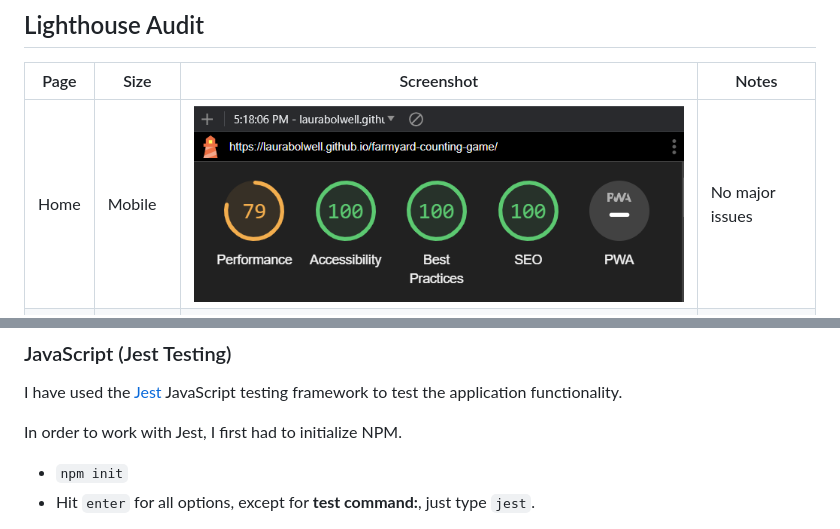
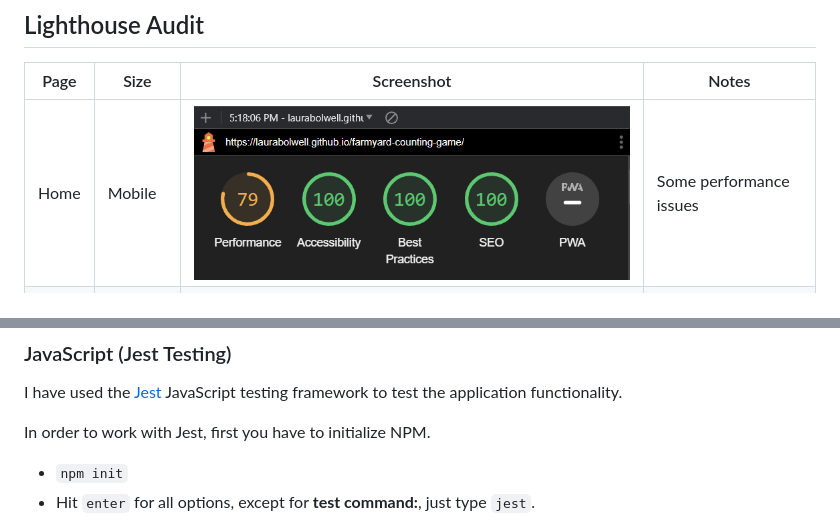
Before and after one commit to laurabolwell/farmyard-counting-game, a Markdown page: TESTING.md, 2 parts joined by grey strips. Drawn GitHub-style.

```diff
--- a/TESTING.md
+++ b/TESTING.md
@@ -67,7 +67,7 @@ I've tested my deployed project on multiple devices to check for responsiveness
 
 | Page | Size | Screenshot | Notes |
 | --- | --- | --- | --- |
-| Home | Mobile | ![screenshot](documentation/testing/lighthouse-testing/lighthouse-mobile.png) | No major issues |
+| Home | Mobile | ![screenshot](documentation/testing/lighthouse-testing/lighthouse-mobile.png) | Some performance issues |
 | Home | Desktop | ![screenshot](documentation/testing/lighthouse-testing/lighthouse-desktop.png) | No major issues |
 
 ## Defensive Programming
@@ -131,7 +131,7 @@ I fully acknowledge and understand that, in a real-world scenario, an extensive
 
 I have used the [Jest](https://jestjs.io) JavaScript testing framework to test the application functionality.
 
-In order to work with Jest, I first had to initialize NPM.
+In order to work with Jest, first you have to initialize NPM.
 
 - `npm init`
 - Hit `enter` for all options, except for **test command:**, just type `jest`.
```
Also changed, not shown: other parts of TESTING.md (+1 -1 lines), README.md (+2 -2 lines).
